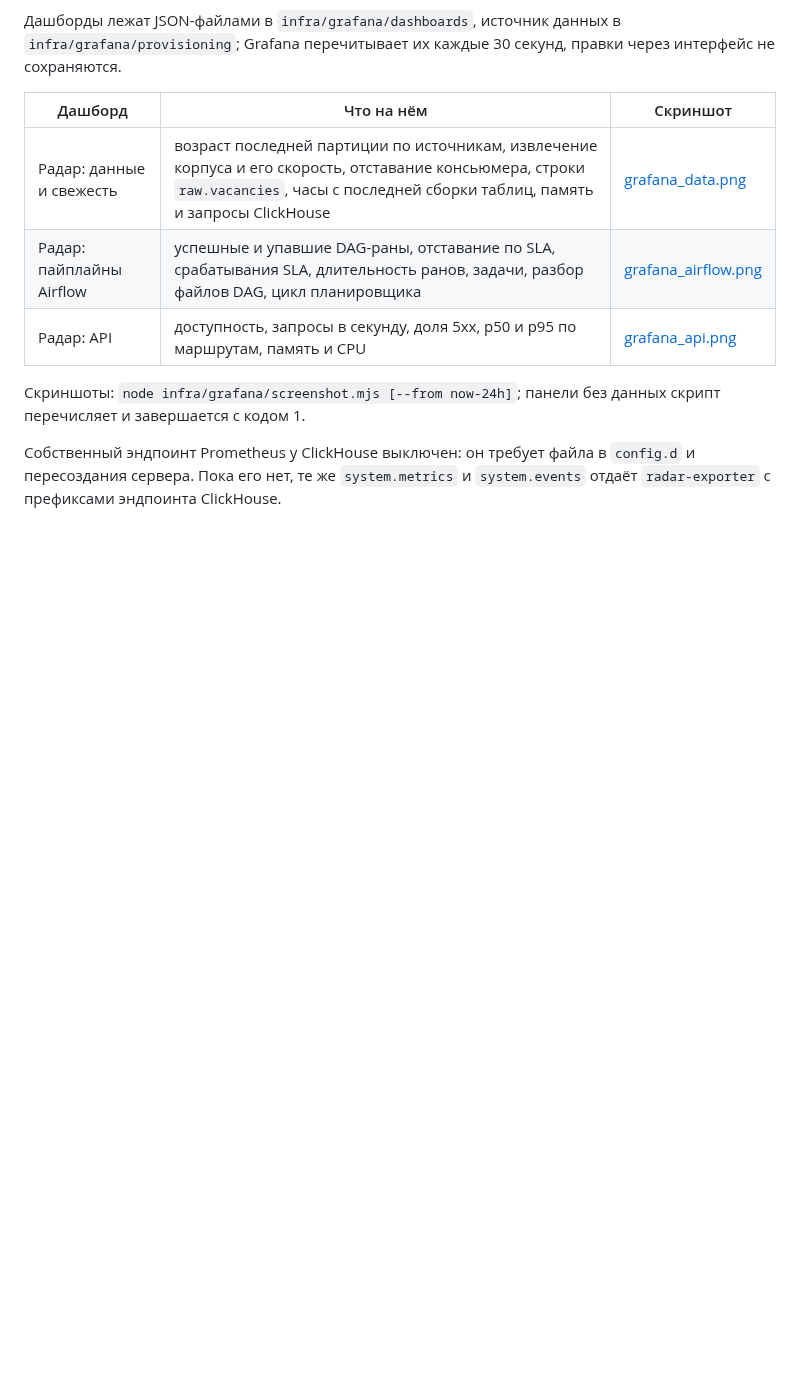
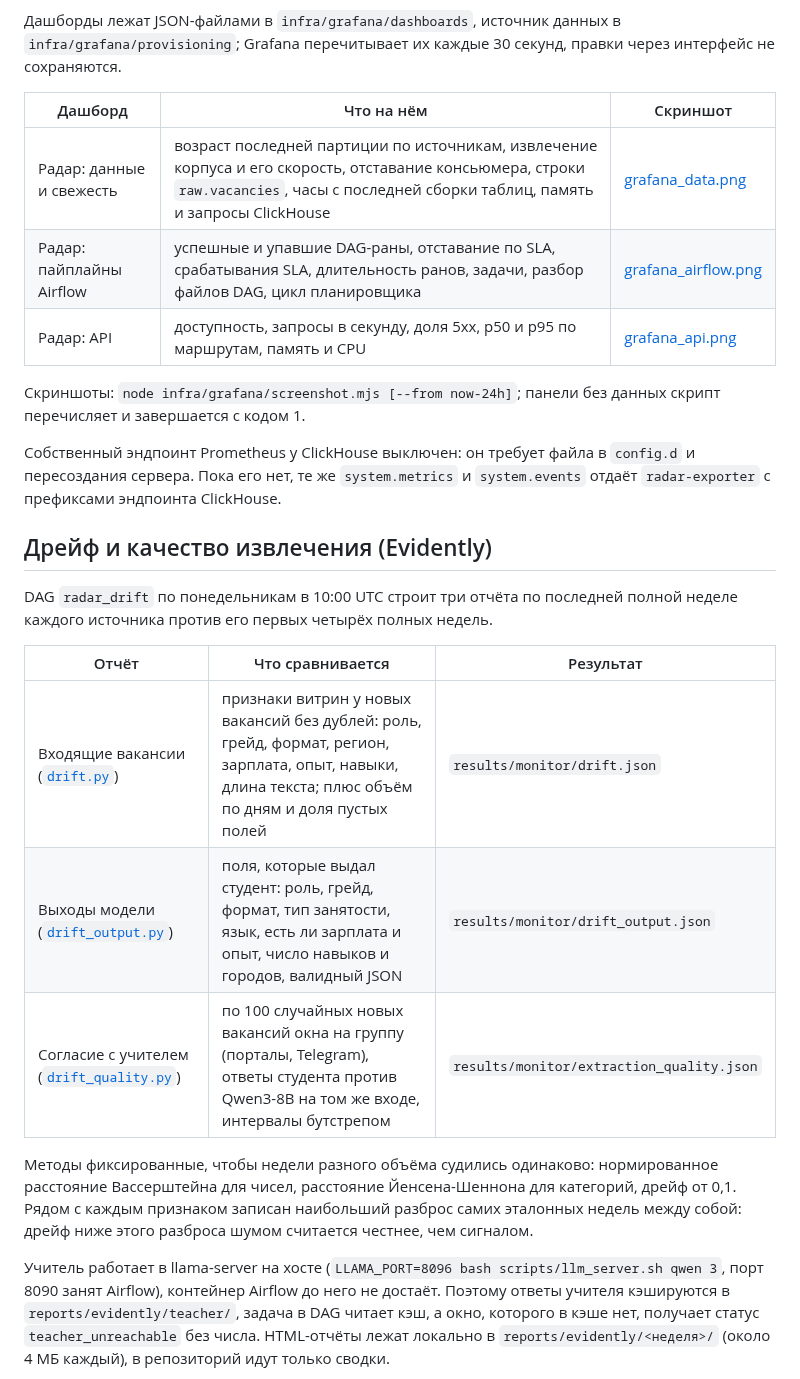
Before and after one commit to alekseevpavel04/ru-it-jobs-radar, a Markdown page: docs/monitoring.md, the part around one of its changes. Drawn GitHub-style; blank space fills up the shorter version.

```diff
--- a/docs/monitoring.md
+++ b/docs/monitoring.md
@@ -59,3 +59,17 @@ docker compose -f infra/compose/docker-compose.yml --env-file .env --profile mlo
 
 Собственный эндпоинт Prometheus у ClickHouse выключен: он требует файла в `config.d` и пересоздания сервера. Пока его нет, те же `system.metrics` и `system.events` отдаёт `radar-exporter` с префиксами эндпоинта ClickHouse.
 
+## Дрейф и качество извлечения (Evidently)
+
+DAG `radar_drift` по понедельникам в 10:00 UTC строит три отчёта по последней полной неделе каждого источника против его первых четырёх полных недель.
+
+| Отчёт | Что сравнивается | Результат |
+|---|---|---|
+| Входящие вакансии ([`drift.py`](../src/radar/monitor/drift.py)) | признаки витрин у новых вакансий без дублей: роль, грейд, формат, регион, зарплата, опыт, навыки, длина текста; плюс объём по дням и доля пустых полей | `results/monitor/drift.json` |
+| Выходы модели ([`drift_output.py`](../src/radar/monitor/drift_output.py)) | поля, которые выдал студент: роль, грейд, формат, тип занятости, язык, есть ли зарплата и опыт, число навыков и городов, валидный JSON | `results/monitor/drift_output.json` |
+| Согласие с учителем ([`drift_quality.py`](../src/radar/monitor/drift_quality.py)) | по 100 случайных новых вакансий окна на группу (порталы, Telegram), ответы студента против Qwen3-8B на том же входе, интервалы бутстрепом | `results/monitor/extraction_quality.json` |
+
+Методы фиксированные, чтобы недели разного объёма судились одинаково: нормированное расстояние Вассерштейна для чисел, расстояние Йенсена-Шеннона для категорий, дрейф от 0,1. Рядом с каждым признаком записан наибольший разброс самих эталонных недель между собой: дрейф ниже этого разброса шумом считается честнее, чем сигналом.
+
+Учитель работает в llama-server на хосте (`LLAMA_PORT=8096 bash scripts/llm_server.sh qwen 3`, порт 8090 занят Airflow), контейнер Airflow до него не достаёт. Поэтому ответы учителя кэшируются в `reports/evidently/teacher/`, задача в DAG читает кэш, а окно, которого в кэше нет, получает статус `teacher_unreachable` без числа. HTML-отчёты лежат локально в `reports/evidently/<неделя>/` (около 4 МБ каждый), в репозиторий идут только сводки.
+
```
Also changed, not shown: other parts of docs/monitoring.md (+6 -0 lines), README.md (+1 -1 lines), docs/img/evidently_output_telegram.png (added), docs/img/evidently_telegram.png (added), 2 other files.
